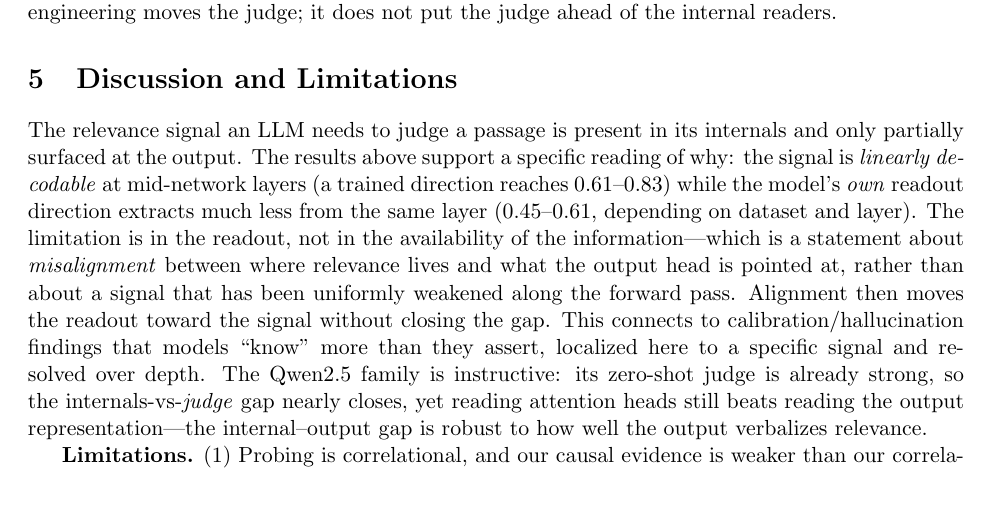
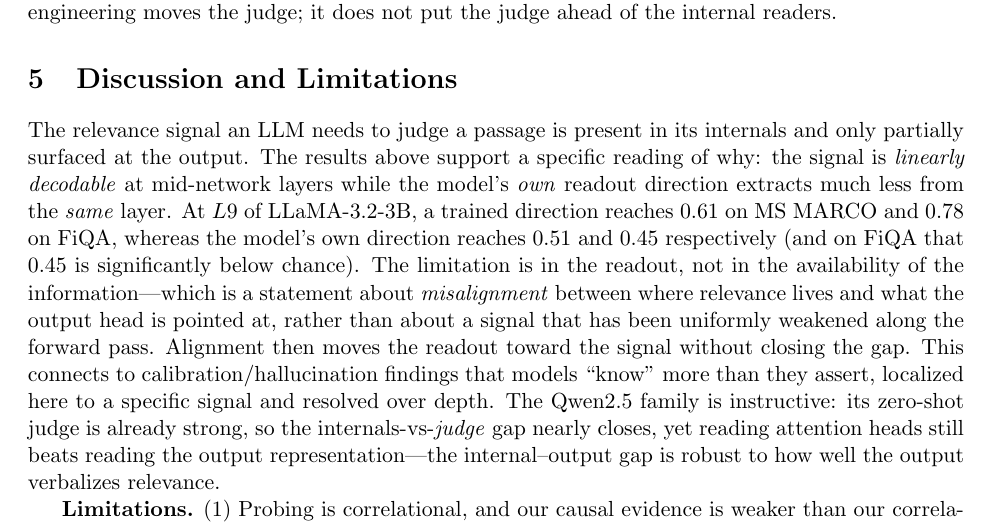
Before and after one commit to new-life-fch/my_paper_project, a LaTeX paper (paper/main.tex): part of page 7 of 11, cut so that both start at the same text, the shorter picture padded with empty space. Compiled offline with pdfLaTeX.

Commit message:
fix(paper): 把机制陈述里的数字改成严格同层比较
上一提交我写的是「训练方向 0.61–0.83 vs 模型自己的读出 0.45–0.61」——
但 **0.83 是 FiQA 的"最佳层"值，而 0.45–0.61 是 L9 的值**，
两个范围不在同一层上，属于我刚立下的第 6 条纪律（归纳跨度超过数据）的同类问题。

已改成严格同层（LLaMA-3.2-3B 的 L9）：

| L9 | MS MARCO | FiQA |
|---|---|---|
| 训练方向 | 0.61 | 0.78 |
| 模型自己的读出 | 0.51 | 0.45（显著低于随机）|

并把"视数据集与层而定"这种模糊措辞去掉，直接给两个数据集的具体数。

```diff
--- a/paper/main.tex
+++ b/paper/main.tex
@@ -472,9 +472,11 @@ not put the judge ahead of the internal readers.
 The relevance signal an LLM needs to judge a passage is present in its
 internals and only partially surfaced at the output. The results above support a
 specific reading of why: the signal is \emph{linearly decodable} at
-mid-network layers (a trained direction reaches $0.61$--$0.83$) while the
-model's \emph{own} readout direction extracts much less from the same layer
-($0.45$--$0.61$, depending on dataset and layer). The limitation is in the
+mid-network layers while the model's \emph{own} readout direction extracts much
+less from the \emph{same} layer. At $L9$ of LLaMA-3.2-3B, a trained direction
+reaches $0.61$ on MS MARCO and $0.78$ on FiQA, whereas the model's own direction
+reaches $0.51$ and $0.45$ respectively (and on FiQA that $0.45$ is
+significantly below chance). The limitation is in the
 readout, not in the availability of the information---which is a statement about
 \emph{misalignment} between where relevance lives and what the output head is
 pointed at, rather than about a signal that has been uniformly weakened along
```
Also changed, not shown: paper/main.pdf.
